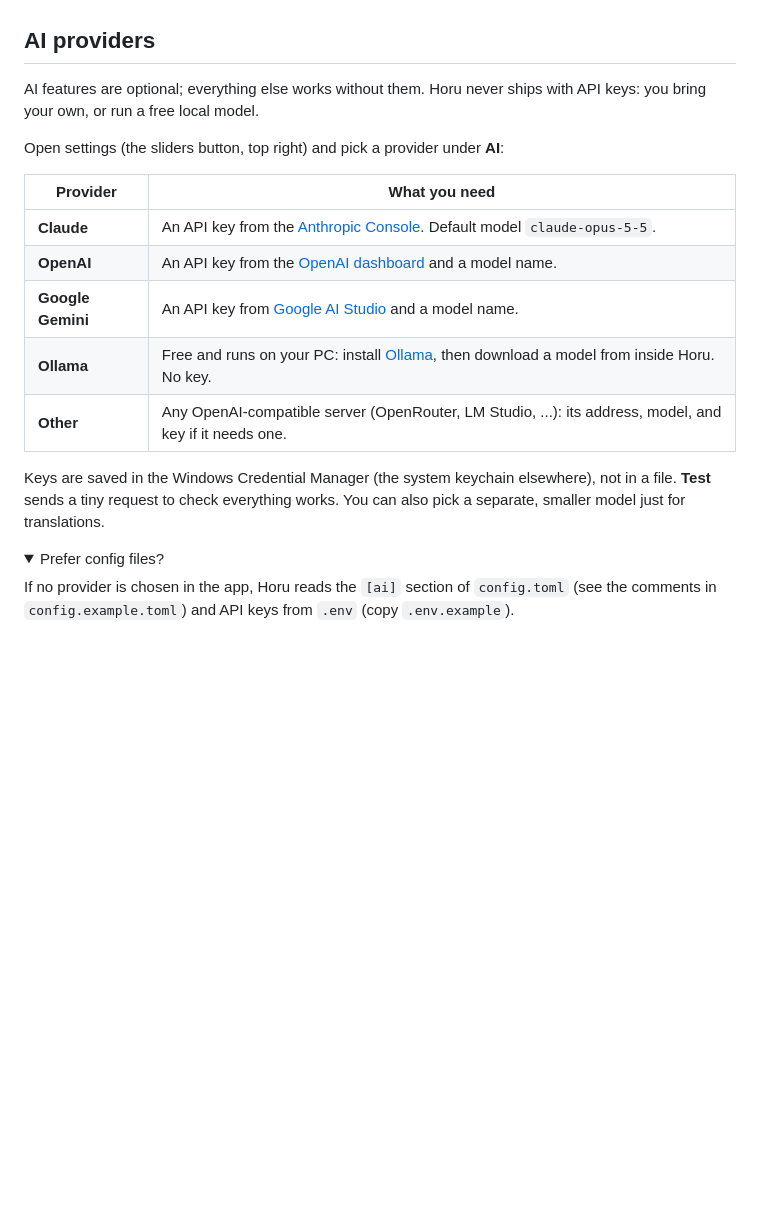
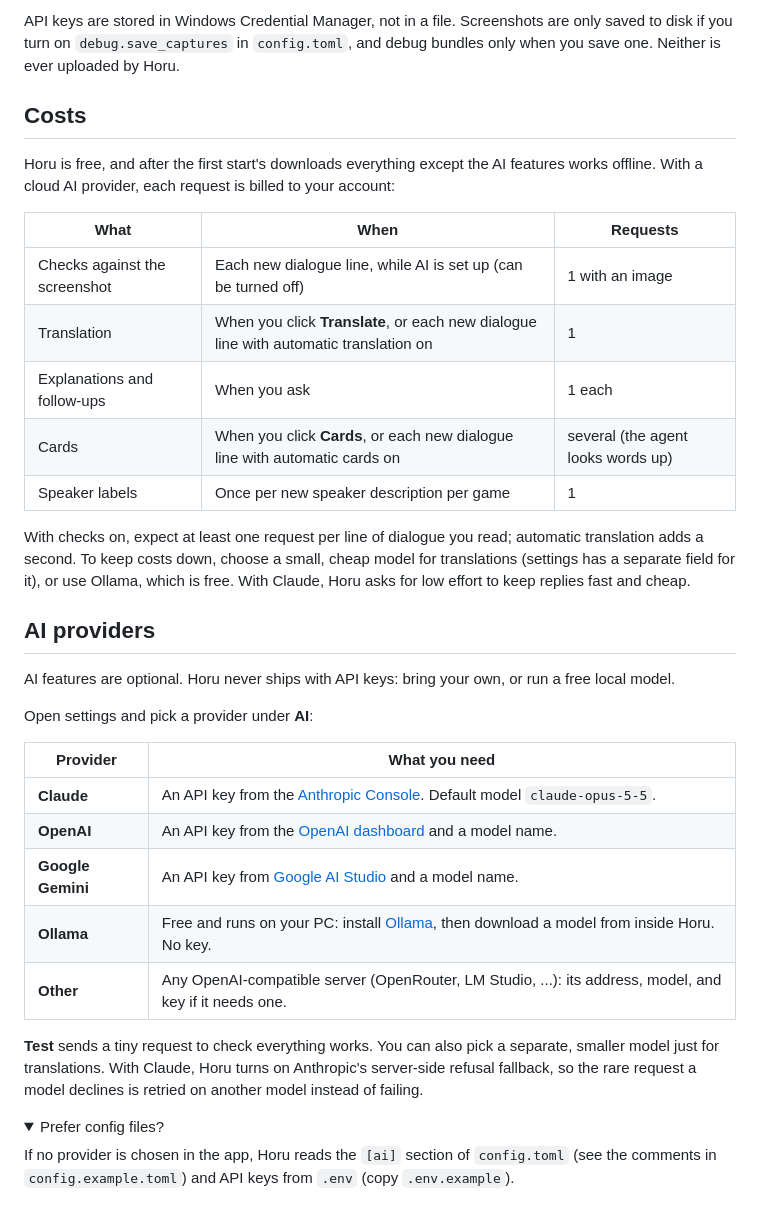
Before and after one commit to LukasRuprecht/Horu, a Markdown page: README.md, the part around one of its changes. Drawn GitHub-style; folded sections open; blank space fills up the shorter version.

```diff
--- a/README.md
+++ b/README.md
@@ -123,10 +151,31 @@ Set `capture.mode` in `config.toml`:
+API keys are stored in Windows Credential Manager, not in a file. Screenshots are only saved
+to disk if you turn on `debug.save_captures` in `config.toml`, and debug bundles only when you
+save one. Neither is ever uploaded by Horu.
+
+## Costs
+
+Horu is free, and after the first start's downloads everything except the AI features works
+offline. With a cloud AI provider, each request is billed to your account:
+
+| What | When | Requests |
+|---|---|---|
+| Checks against the screenshot | Each new dialogue line, while AI is set up (can be turned off) | 1 with an image |
+| Translation | When you click **Translate**, or each new dialogue line with automatic translation on | 1 |
+| Explanations and follow-ups | When you ask | 1 each |
+| Cards | When you click **Cards**, or each new dialogue line with automatic cards on | several (the agent looks words up) |
+| Speaker labels | Once per new speaker description per game | 1 |
+
+With checks on, expect at least one request per line of dialogue you read; automatic
+translation adds a second. To keep costs down, choose a small, cheap model for translations
+(settings has a separate field for it), or use Ollama, which is free. With Claude, Horu asks for
+low effort to keep replies fast and cheap.
 
 ## AI providers
 
-AI features are optional; everything else works without them. Horu never ships with API
-keys: you bring your own, or run a free local model.
+AI features are optional. Horu never ships with API keys: bring your own, or run a free local
+model.
 
-Open settings (the sliders button, top right) and pick a provider under **AI**:
+Open settings and pick a provider under **AI**:
 
 | Provider | What you need |
 |---|---|
@@ -136,9 +185,9 @@ Open settings (the sliders button, top right) and pick a provider under **AI**:
 | **Ollama** | Free and runs on your PC: install [Ollama](https://ollama.com/download), then download a model from inside Horu. No key. |
 | **Other** | Any OpenAI-compatible server (OpenRouter, LM Studio, ...): its address, model, and key if it needs one. |
 
-Keys are saved in the Windows Credential Manager (the system keychain elsewhere), not in a
-file. **Test** sends a tiny request to check everything works. You can also pick a separate,
-smaller model just for translations.
+**Test** sends a tiny request to check everything works. You can also pick a separate, smaller
+model just for translations. With Claude, Horu turns on Anthropic's server-side refusal
+fallback, so the rare request a model declines is retried on another model instead of failing.
 
 <details>
 <summary>Prefer config files?</summary>
```
Also changed, not shown: other parts of README.md (+188 -94 lines), docs/images/horu-window.png (added), 5 other files.
